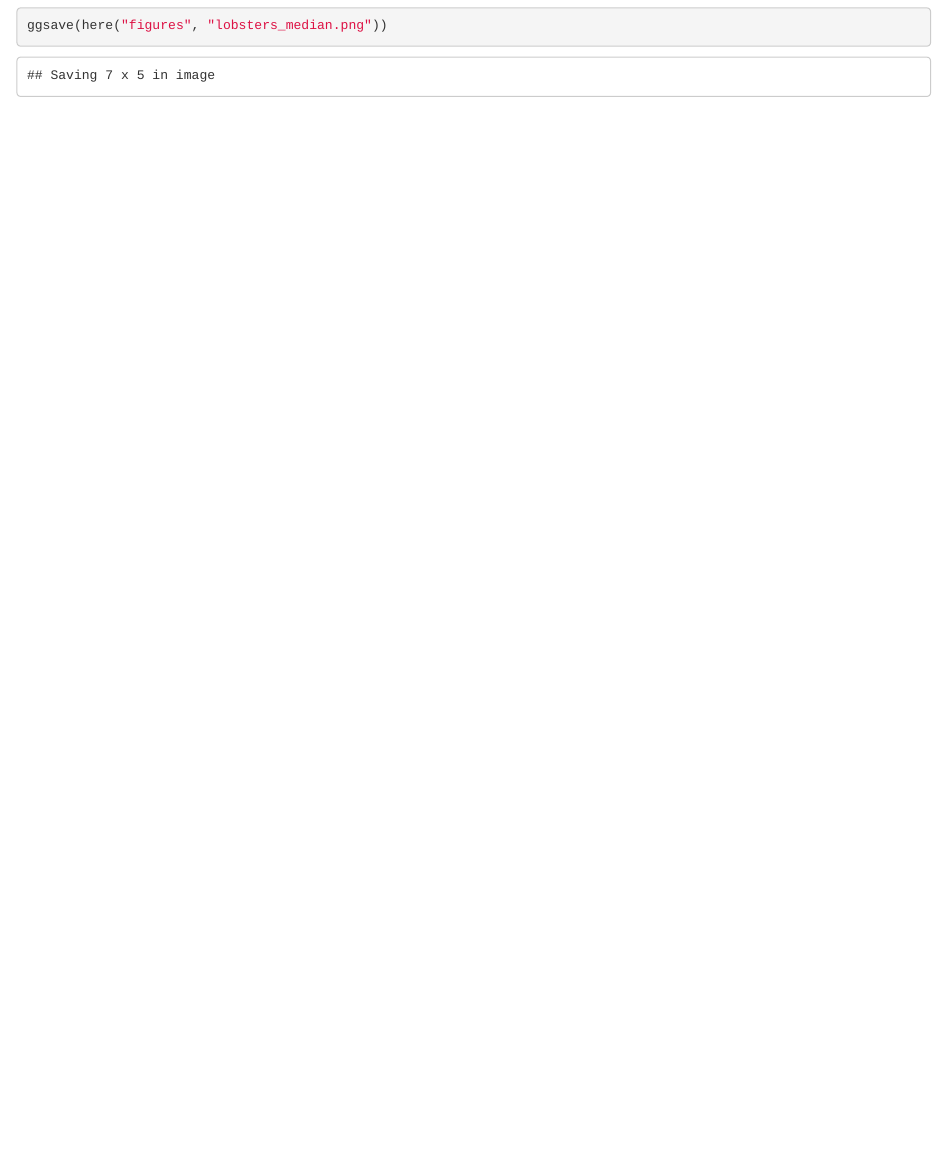
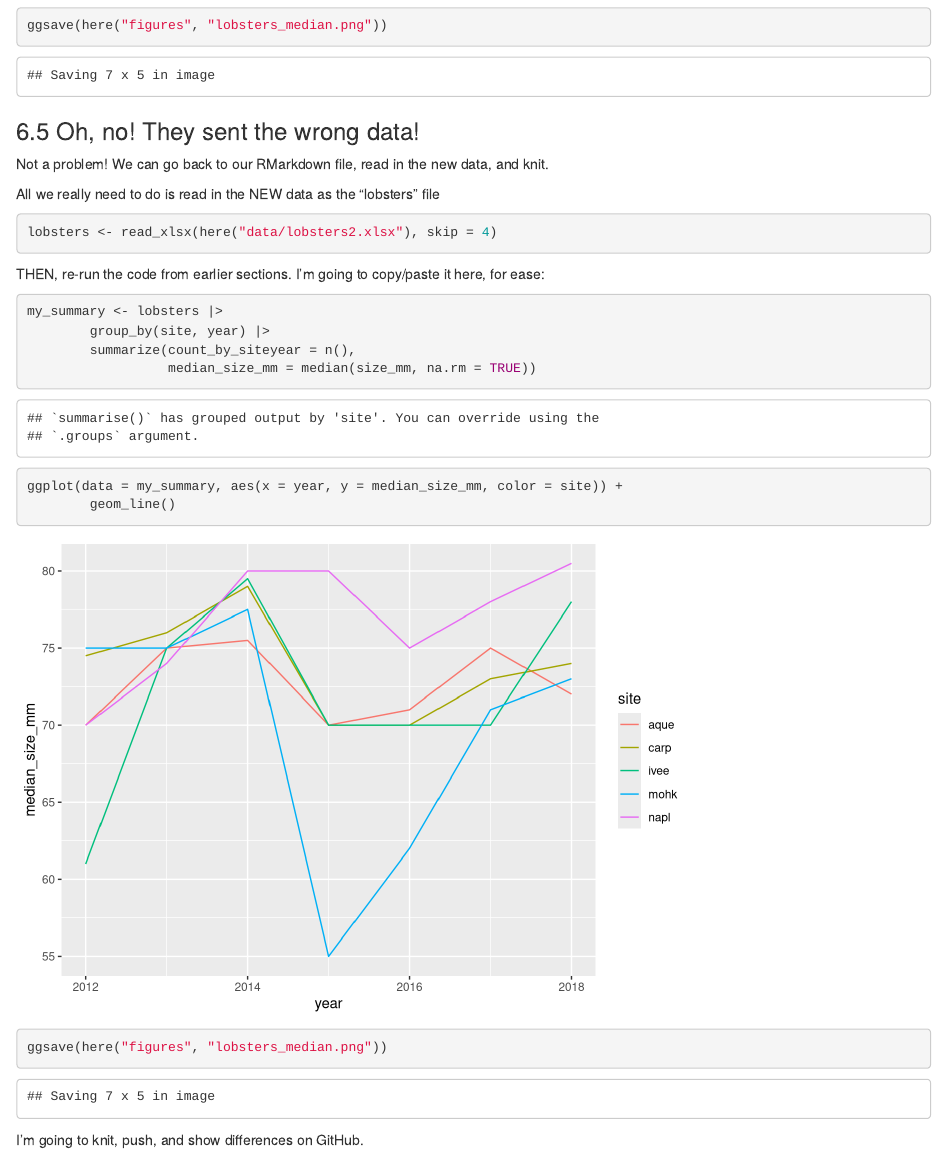
Before and after one commit to AylsworthE/r4excel, an R Markdown document (pivot_lobsters.Rmd): the page in a window 1100 px wide, from 5280 px down. Rendered offline with R 4.5, knitr and Pandoc, with nearby package versions.

Commit message:
New dataset: lobsters2

````diff
--- a/pivot_lobsters.Rmd
+++ b/pivot_lobsters.Rmd
@@ -137,3 +137,34 @@ ggplot(data = my_summary, aes(x = year, y = median_size_mm, color = site)) +
 ggsave(here("figures", "lobsters_median.png"))
 
 ```
+
+### 6.5 Oh, no! They sent the wrong data!
+
+Not a problem! We can go back to our RMarkdown file, read in the new data, and knit.
+
+All we really need to do is read in the NEW data as the "lobsters" file
+
+``` {r}
+
+lobsters <- read_xlsx(here("data/lobsters2.xlsx"), skip = 4)
+
+```
+
+THEN, re-run the code from earlier sections. I'm going to copy/paste it here, for ease:
+
+
+``` {r}
+
+my_summary <- lobsters |>
+        group_by(site, year) |>
+        summarize(count_by_siteyear = n(),
+                  median_size_mm = median(size_mm, na.rm = TRUE))
+
+ggplot(data = my_summary, aes(x = year, y = median_size_mm, color = site)) +
+        geom_line()
+
+ggsave(here("figures", "lobsters_median.png"))
+
+```
+
+I'm going to knit, push, and show differences on GitHub.
````
Also changed, not shown: figures/lobsters_median.png, pivot_lobsters.html.
